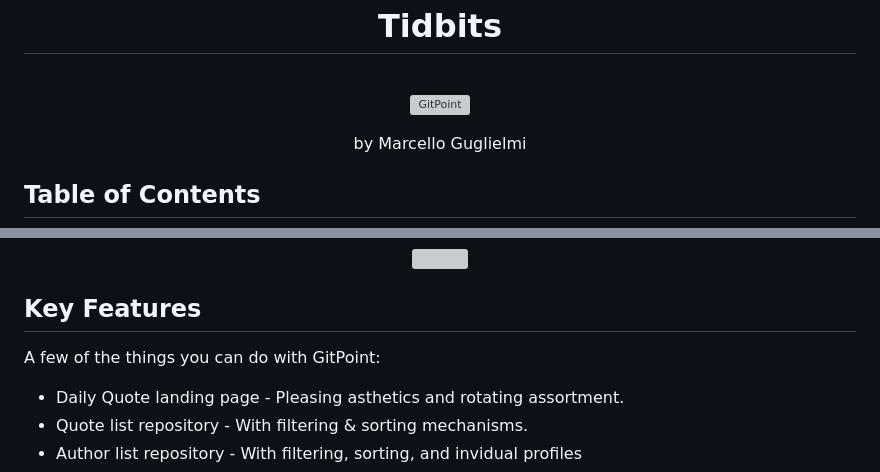
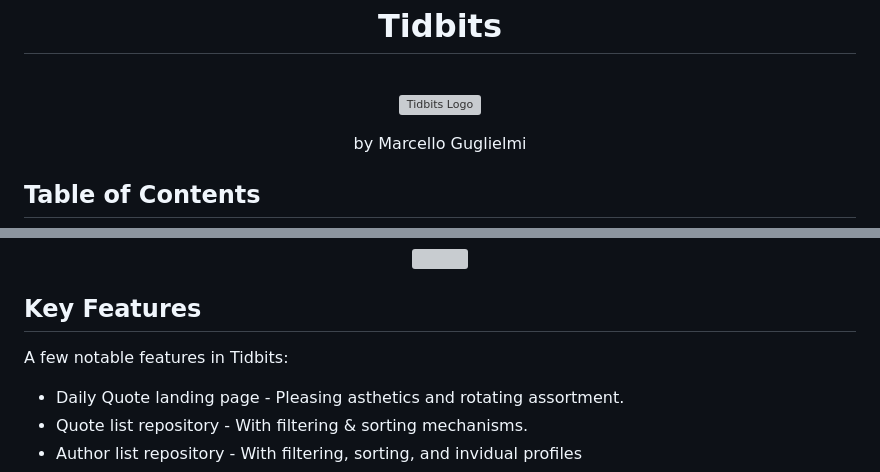
Before and after one commit to cello-guglielmi/tidbits, a Markdown page: README.md, 2 parts joined by grey strips. Rendered like a GitHub page; grey boxes are pictures that could not be loaded.

Commit message:
More README polish.

```diff
--- a/README.md
+++ b/README.md
@@ -1,8 +1,6 @@
 <h1 align="center"> Tidbits </h1> <br>
 <p align="center">
-  <a href="https://gitpoint.co/">
-    <img alt="GitPoint" title="GitPoint" src="https://i.imgur.com/NhkTg5U.png" width="450">
-  </a>
+  <img alt="Tidbits Logo" title="Tidbits Logo" src="https://i.imgur.com/NhkTg5U.png" width="450">
 </p>
 
 <p align="center">
@@ -38,7 +32,7 @@ Tidbits is a  quote curation and display platform. Built with a Django framework
 
 ## Key Features
 
-A few of the things you can do with GitPoint:
+A few notable features in Tidbits:
 
 * Daily Quote landing page - Pleasing asthetics and rotating assortment.
 * Quote list repository - With filtering & sorting mechanisms.
```
Also changed, not shown: other parts of README.md (+1 -5 lines).
